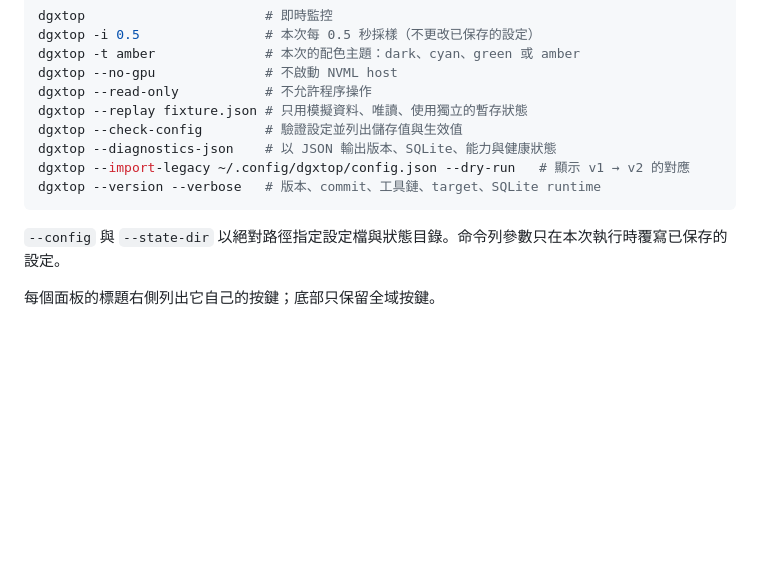
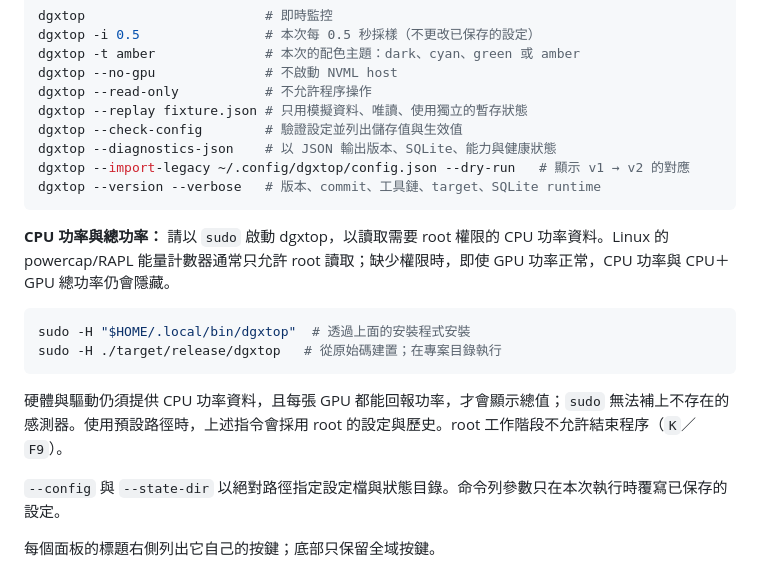
Before and after one commit to DennySORA/dgxtop, a Markdown page: docs/README.zh-TW.md, the part around the change. Drawn GitHub-style; blank space fills up the shorter version.

````diff
--- a/docs/README.zh-TW.md
+++ b/docs/README.zh-TW.md
@@ -174,6 +174,15 @@ dgxtop --import-legacy ~/.config/dgxtop/config.json --dry-run   # 顯示 v1 →
 dgxtop --version --verbose   # 版本、commit、工具鏈、target、SQLite runtime
 ```
 
+**CPU 功率與總功率：** 請以 `sudo` 啟動 dgxtop，以讀取需要 root 權限的 CPU 功率資料。Linux 的 powercap/RAPL 能量計數器通常只允許 root 讀取；缺少權限時，即使 GPU 功率正常，CPU 功率與 CPU＋GPU 總功率仍會隱藏。
+
+```bash
+sudo -H "$HOME/.local/bin/dgxtop"  # 透過上面的安裝程式安裝
+sudo -H ./target/release/dgxtop   # 從原始碼建置；在專案目錄執行
+```
+
+硬體與驅動仍須提供 CPU 功率資料，且每張 GPU 都能回報功率，才會顯示總值；`sudo` 無法補上不存在的感測器。使用預設路徑時，上述指令會採用 root 的設定與歷史。root 工作階段不允許結束程序（`K`／`F9`）。
+
 `--config` 與 `--state-dir` 以絕對路徑指定設定檔與狀態目錄。命令列參數只在本次執行時覆寫已保存的設定。
 
 每個面板的標題右側列出它自己的按鍵；底部只保留全域按鍵。
````
Also changed, not shown: README.md (+13 -0 lines), docs/README.ja.md (+9 -0 lines).
